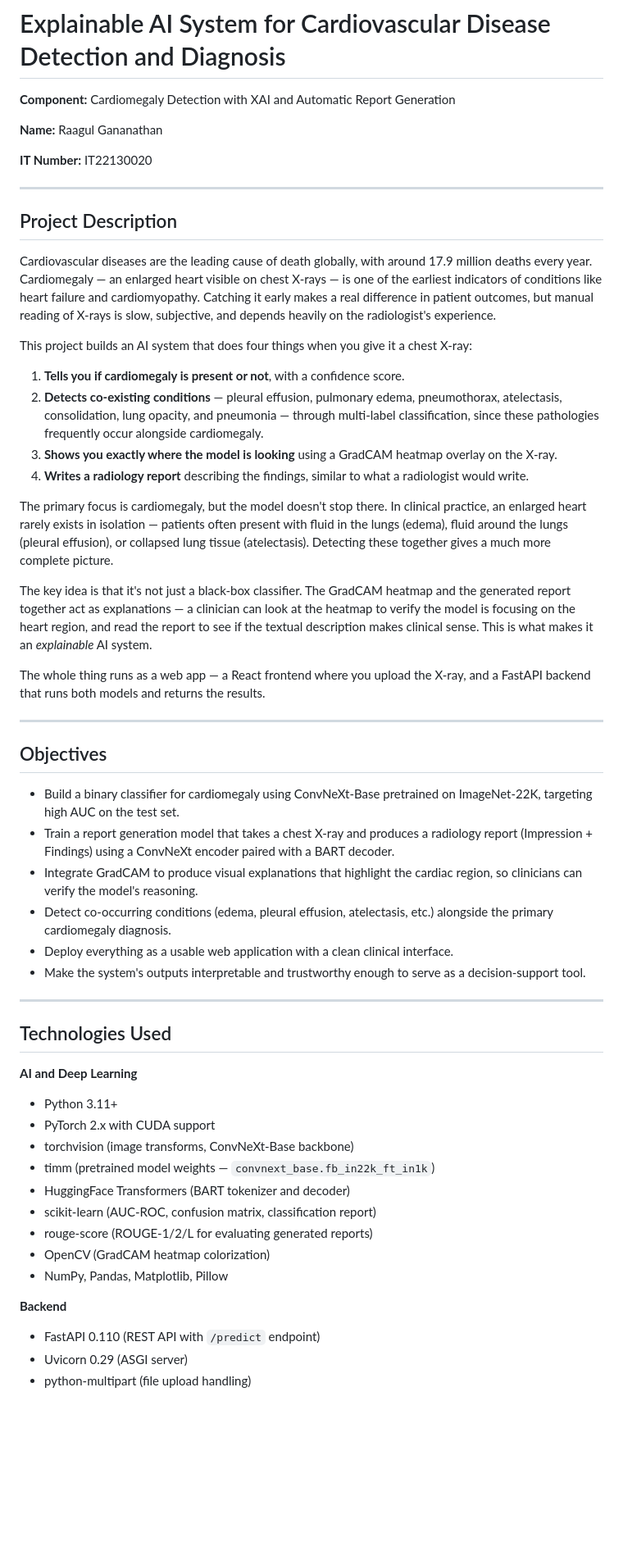
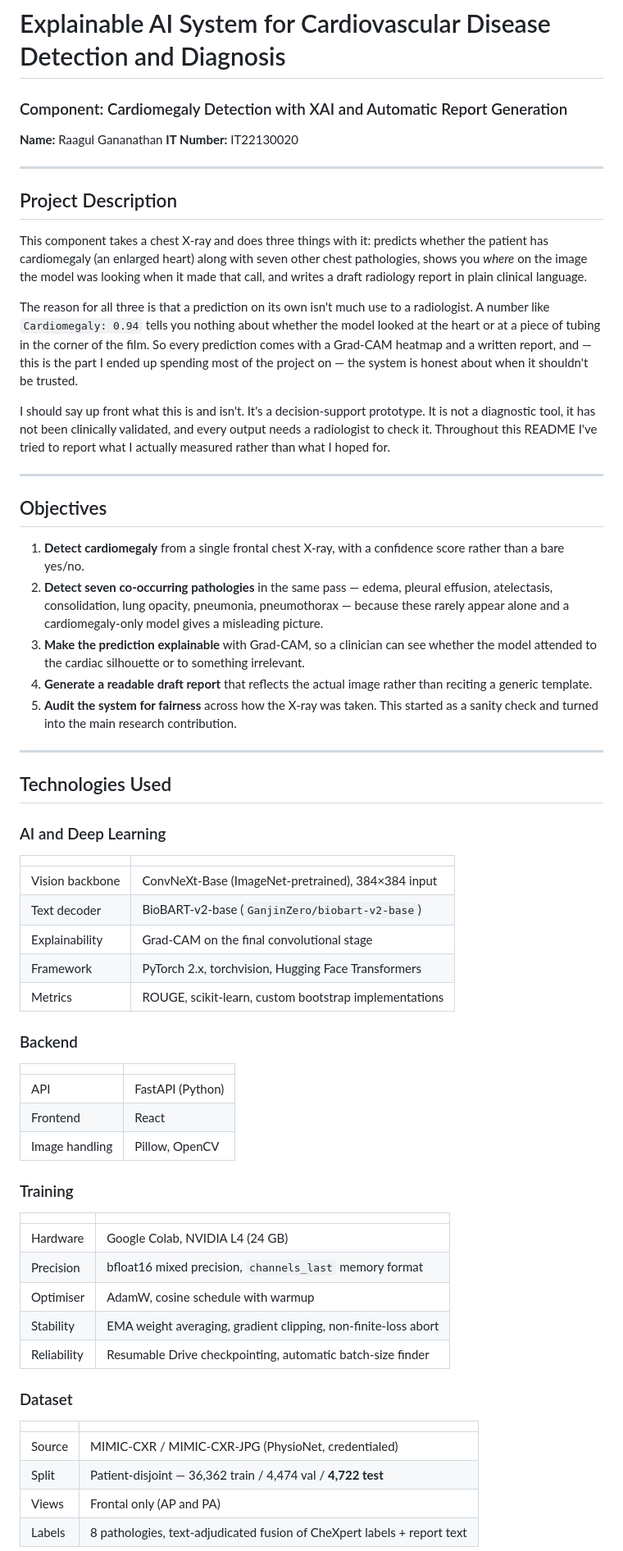
Before and after one commit to RaagulGananathan13/R26-IT-083, a Markdown page: Component_01/README.md, the part around one of its changes. Shown at 82% size. GitHub-like rendering; blank space fills up the shorter version.

Commit message:
Update README.md to enhance project description and objectives for cardiomegaly detection

```diff
--- a/Component_01/README.md
+++ b/Component_01/README.md
@@ -1,60 +1,64 @@
 # Explainable AI System for Cardiovascular Disease Detection and Diagnosis
 
-**Component:** Cardiomegaly Detection with XAI and Automatic Report Generation
+### Component: Cardiomegaly Detection with XAI and Automatic Report Generation
 
 **Name:** Raagul Gananathan
-
 **IT Number:** IT22130020
 
 ---
 
 ## Project Description
 
-Cardiovascular diseases are the leading cause of death globally, with around 17.9 million deaths every year. Cardiomegaly — an enlarged heart visible on chest X-rays — is one of the earliest indicators of conditions like heart failure and cardiomyopathy. Catching it early makes a real difference in patient outcomes, but manual reading of X-rays is slow, subjective, and depends heavily on the radiologist's experience.
+This component takes a chest X-ray and does three things with it: predicts whether the patient has cardiomegaly (an enlarged heart) along with seven other chest pathologies, shows you *where* on the image the model was looking when it made that call, and writes a draft radiology report in plain clinical language.
 
-This project builds an AI system that does four things when you give it a chest X-ray:
+The reason for all three is that a prediction on its own isn't much use to a radiologist. A number like `Cardiomegaly: 0.94` tells you nothing about whether the model looked at the heart or at a piece of tubing in the corner of the film. So every prediction comes with a Grad-CAM heatmap and a written report, and — this is the part I ended up spending most of the project on — the system is honest about when it shouldn't be trusted.
 
-1. **Tells you if cardiomegaly is present or not**, with a confidence score.
-2. **Detects co-existing conditions** — pleural effusion, pulmonary edema, pneumothorax, atelectasis, consolidation, lung opacity, and pneumonia — through multi-label classification, since these pathologies frequently occur alongside cardiomegaly.
-3. **Shows you exactly where the model is looking** using a GradCAM heatmap overlay on the X-ray.
-4. **Writes a radiology report** describing the findings, similar to what a radiologist would write.
-
-The primary focus is cardiomegaly, but the model doesn't stop there. In clinical practice, an enlarged heart rarely exists in isolation — patients often present with fluid in the lungs (edema), fluid around the lungs (pleural effusion), or collapsed lung tissue (atelectasis). Detecting these together gives a much more complete picture.
-
-The key idea is that it's not just a black-box classifier. The GradCAM heatmap and the generated report together act as explanations — a clinician can look at the heatmap to verify the model is focusing on the heart region, and read the report to see if the textual description makes clinical sense. This is what makes it an *explainable* AI system.
-
-The whole thing runs as a web app — a React frontend where you upload the X-ray, and a FastAPI backend that runs both models and returns the results.
+I should say up front what this is and isn't. It's a decision-support prototype. It is not a diagnostic tool, it has not been clinically validated, and every output needs a radiologist to check it. Throughout this README I've tried to report what I actually measured rather than what I hoped for.
 
 ---
 
 ## Objectives
 
-- Build a binary classifier for cardiomegaly using ConvNeXt-Base pretrained on ImageNet-22K, targeting high AUC on the test set.
-- Train a report generation model that takes a chest X-ray and produces a radiology report (Impression + Findings) using a ConvNeXt encoder paired with a BART decoder.
-- Integrate GradCAM to produce visual explanations that highlight the cardiac region, so clinicians can verify the model's reasoning.
-- Detect co-occurring conditions (edema, pleural effusion, atelectasis, etc.) alongside the primary cardiomegaly diagnosis.
-- Deploy everything as a usable web application with a clean clinical interface.
-- Make the system's outputs interpretable and trustworthy enough to serve as a decision-support tool.
+1. **Detect cardiomegaly** from a single frontal chest X-ray, with a confidence score rather than a bare yes/no.
+2. **Detect seven co-occurring pathologies** in the same pass — edema, pleural effusion, atelectasis, consolidation, lung opacity, pneumonia, pneumothorax — because these rarely appear alone and a cardiomegaly-only model gives a misleading picture.
+3. **Make the prediction explainable** with Grad-CAM, so a clinician can see whether the model attended to the cardiac silhouette or to something irrelevant.
+4. **Generate a readable draft report** that reflects the actual image rather than reciting a generic template.
+5. **Audit the system for fairness** across how the X-ray was taken. This started as a sanity check and turned into the main research contribution.
 
 ---
 
 ## Technologies Used
 
-**AI and Deep Learning**
+### AI and Deep Learning
+| | |
+|---|---|
+| Vision backbone | ConvNeXt-Base (ImageNet-pretrained), 384×384 input |
+| Text decoder | BioBART-v2-base (`GanjinZero/biobart-v2-base`) |
+| Explainability | Grad-CAM on the final convolutional stage |
+| Framework | PyTorch 2.x, torchvision, Hugging Face Transformers |
+| Metrics | ROUGE, scikit-learn, custom bootstrap implementations |
 
-- Python 3.11+
-- PyTorch 2.x with CUDA support
-- torchvision (image transforms, ConvNeXt-Base backbone)
-- timm (pretrained model weights — `convnext_base.fb_in22k_ft_in1k`)
-- HuggingFace Transformers (BART tokenizer and decoder)
-- scikit-learn (AUC-ROC, confusion matrix, classification report)
-- rouge-score (ROUGE-1/2/L for evaluating generated reports)
-- OpenCV (GradCAM heatmap colorization)
-- NumPy, Pandas, Matplotlib, Pillow
+### Backend
+| | |
+|---|---|
+| API | FastAPI (Python) |
+| Frontend | React |
+| Image handling | Pillow, OpenCV |
 
-**Backend**
+### Training
+| | |
+|---|---|
+| Hardware | Google Colab, NVIDIA L4 (24 GB) |
+| Precision | bfloat16 mixed precision, `channels_last` memory format |
+| Optimiser | AdamW, cosine schedule with warmup |
+| Stability | EMA weight averaging, gradient clipping, non-finite-loss abort |
+| Reliability | Resumable Drive checkpointing, automatic batch-size finder |
 
-- FastAPI 0.110 (REST API with `/predict` endpoint)
-- Uvicorn 0.29 (ASGI server)
-- python-multipart (file upload handling)
+### Dataset
+| | |
+|---|---|
+| Source | MIMIC-CXR / MIMIC-CXR-JPG (PhysioNet, credentialed) |
+| Split | Patient-disjoint — 36,362 train / 4,474 val / **4,722 test** |
+| Views | Frontal only (AP and PA) |
+| Labels | 8 pathologies, text-adjudicated fusion of CheXpert labels + report text |
 
```
Also changed, not shown: other parts of Component_01/README.md (+213 -223 lines).
